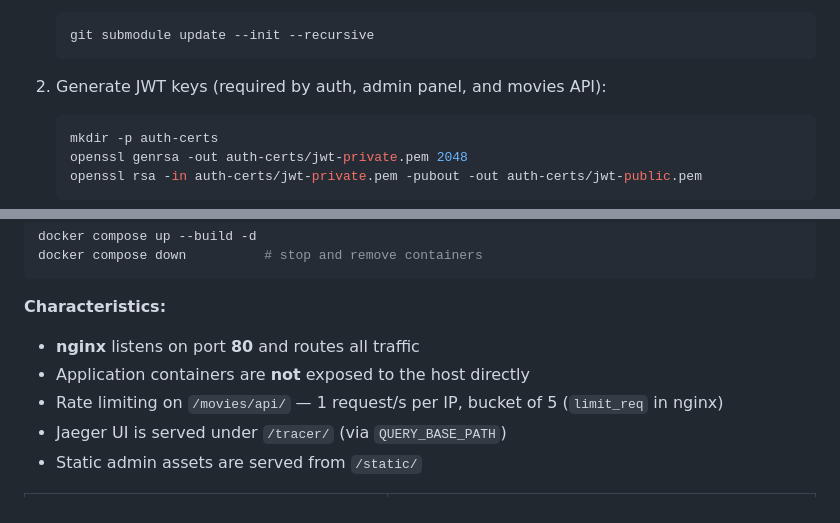
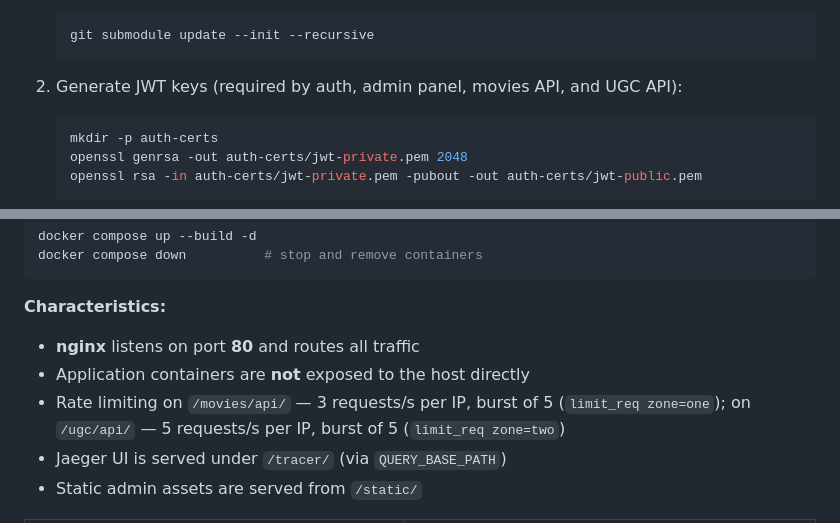
Before and after one commit to rock4ts/movies_portfolio, a Markdown page: README.md, 2 parts joined by grey strips. Rendered like a GitHub page.

````diff
--- a/README.md
+++ b/README.md
@@ -59,7 +63,7 @@ Each application lives in a Git submodule. See [`.gitmodules`](.gitmodules) for
    git submodule update --init --recursive
    ```
 
-2. Generate JWT keys (required by auth, admin panel, and movies API):
+2. Generate JWT keys (required by auth, admin panel, movies API, and UGC API):
 
    ```bash
    mkdir -p auth-certs
@@ -88,7 +92,7 @@ docker compose down          # stop and remove containers
 
 - **nginx** listens on port **80** and routes all traffic
 - Application containers are **not** exposed to the host directly
-- Rate limiting on `/movies/api/` — 1 request/s per IP, bucket of 5 (`limit_req` in nginx)
+- Rate limiting on `/movies/api/` — 3 requests/s per IP, burst of 5 (`limit_req zone=one`); on `/ugc/api/` — 5 requests/s per IP, burst of 5 (`limit_req zone=two`)
 - Jaeger UI is served under `/tracer/` (via `QUERY_BASE_PATH`)
 - Static admin assets are served from `/static/`
 
````
Also changed, not shown: other parts of README.md (+27 -2 lines).
